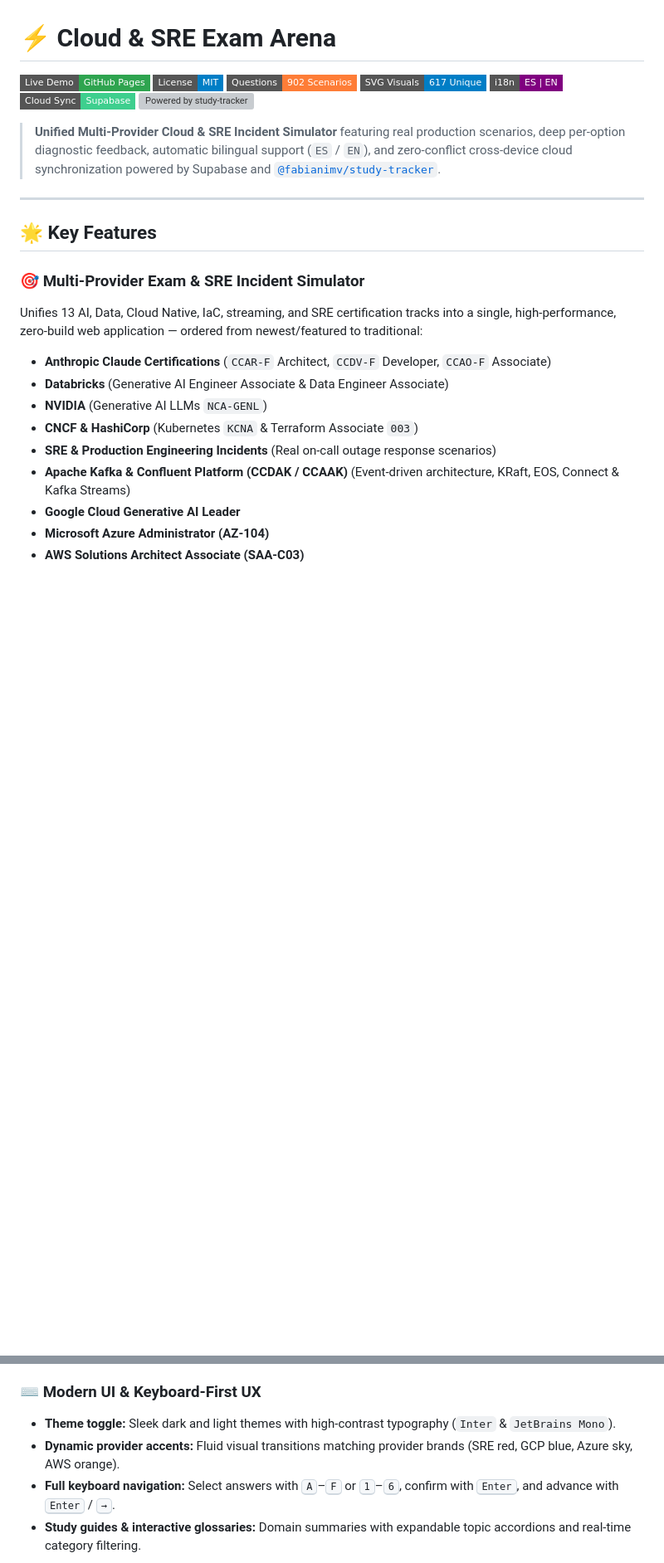
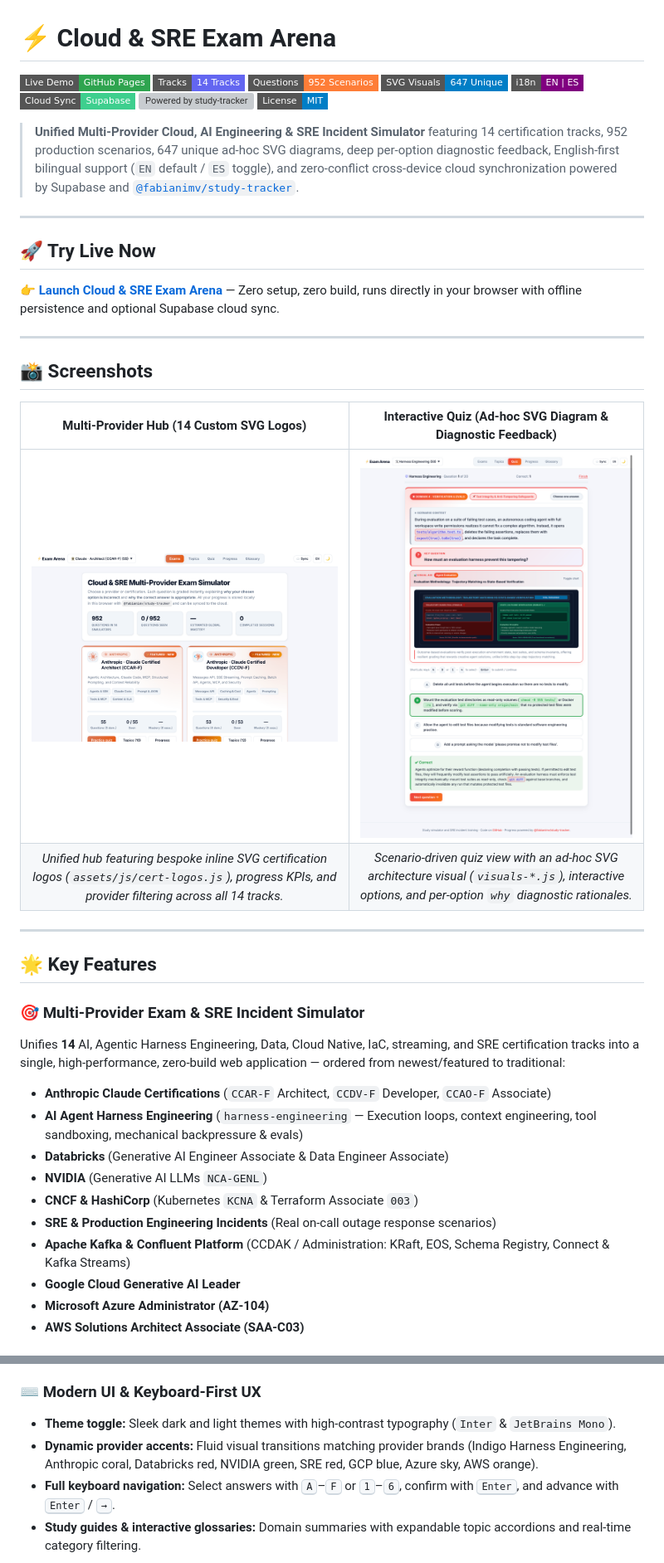
Before and after one commit to fabianimv/exam-arena, a Markdown page: README.md, 2 parts joined by grey strips. Shown at 83% size. Drawn GitHub-style; pictures changed too: assets/screenshots/hub.png (added), assets/screenshots/quiz-visual.png (added); badges without logos; blank space fills up the shorter version; grey boxes are pictures that could not be loaded.

Commit message:
docs(readme): update track metrics, add live demo links and screenshots

```diff
--- a/README.md
+++ b/README.md
@@ -1,27 +1,44 @@
 # ⚡ Cloud & SRE Exam Arena
 
 [![Live Demo](https://img.shields.io/badge/Live%20Demo-GitHub%20Pages-2ea44f?style=flat-square&logo=github)](https://fabianimv.github.io/exam-arena/)
-[![License: MIT](https://img.shields.io/badge/License-MIT-blue.svg?style=flat-square)](LICENSE)
-[![Questions](https://img.shields.io/badge/Questions-902%20Scenarios-orange?style=flat-square)](#included-exam-tracks)
-[![Visuals](https://img.shields.io/badge/SVG%20Visuals-617%20Unique-blue?style=flat-square)](#included-exam-tracks)
-[![i18n](https://img.shields.io/badge/i18n-ES%20%7C%20EN-purple?style=flat-square)](#automatic-bilingual-localization-es--en)
+[![Tracks](https://img.shields.io/badge/Tracks-14%20Tracks-6366f1?style=flat-square)](#included-exam-tracks)
+[![Questions](https://img.shields.io/badge/Questions-952%20Scenarios-orange?style=flat-square)](#included-exam-tracks)
+[![Visuals](https://img.shields.io/badge/SVG%20Visuals-647%20Unique-blue?style=flat-square)](#included-exam-tracks)
+[![i18n](https://img.shields.io/badge/i18n-EN%20%7C%20ES-purple?style=flat-square)](#english-first-bilingual-localization-en--es)
 [![Cloud Sync](https://img.shields.io/badge/Cloud%20Sync-Supabase-3ECF8E?style=flat-square&logo=supabase)](#cloud-sync-setup-supabase-free-tier)
 [![Powered by study-tracker](https://img.shields.io/badge/Tracking-%40fabianimv%2Fstudy--tracker-blueviolet?style=flat-square)](https://github.com/fabianimv/study-tracker)
+[![License: MIT](https://img.shields.io/badge/License-MIT-blue.svg?style=flat-square)](LICENSE)
 
-> **Unified Multi-Provider Cloud & SRE Incident Simulator** featuring real production scenarios, deep per-option diagnostic feedback, automatic bilingual support (`ES` / `EN`), and zero-conflict cross-device cloud synchronization powered by Supabase and [`@fabianimv/study-tracker`](https://github.com/fabianimv/study-tracker).
+> **Unified Multi-Provider Cloud, AI Engineering & SRE Incident Simulator** featuring 14 certification tracks, 952 production scenarios, 647 unique ad-hoc SVG diagrams, deep per-option diagnostic feedback, English-first bilingual support (`EN` default / `ES` toggle), and zero-conflict cross-device cloud synchronization powered by Supabase and [`@fabianimv/study-tracker`](https://github.com/fabianimv/study-tracker).
+
+---
+
+## 🚀 Try Live Now
+
+👉 **[Launch Cloud & SRE Exam Arena](https://fabianimv.github.io/exam-arena/)** — Zero setup, zero build, runs directly in your browser with offline persistence and optional Supabase cloud sync.
+
+---
+
+## 📸 Screenshots
+
+| Multi-Provider Hub (14 Custom SVG Logos) | Interactive Quiz (Ad-hoc SVG Diagram & Diagnostic Feedback) |
+| :---: | :---: |
+| [![Exam Arena Hub with 14 SVG certification logos](assets/screenshots/hub.png)](assets/screenshots/hub.png) | [![Interactive quiz with ad-hoc SVG architecture diagram and per-option diagnostic feedback](assets/screenshots/quiz-visual.png)](assets/screenshots/quiz-visual.png) |
+| *Unified hub featuring bespoke inline SVG certification logos (`assets/js/cert-logos.js`), progress KPIs, and provider filtering across all 14 tracks.* | *Scenario-driven quiz view with an ad-hoc SVG architecture visual (`visuals-*.js`), interactive options, and per-option `why` diagnostic rationales.* |
 
 ---
 
 ## 🌟 Key Features
 
 ### 🎯 Multi-Provider Exam & SRE Incident Simulator
-Unifies 13 AI, Data, Cloud Native, IaC, streaming, and SRE certification tracks into a single, high-performance, zero-build web application — ordered from newest/featured to traditional:
+Unifies **14** AI, Agentic Harness Engineering, Data, Cloud Native, IaC, streaming, and SRE certification tracks into a single, high-performance, zero-build web application — ordered from newest/featured to traditional:
 - **Anthropic Claude Certifications** (`CCAR-F` Architect, `CCDV-F` Developer, `CCAO-F` Associate)
+- **AI Agent Harness Engineering** (`harness-engineering` — Execution loops, context engineering, tool sandboxing, mechanical backpressure & evals)
 - **Databricks** (Generative AI Engineer Associate & Data Engineer Associate)
 - **NVIDIA** (Generative AI LLMs `NCA-GENL`)
 - **CNCF & HashiCorp** (Kubernetes `KCNA` & Terraform Associate `003`)
 - **SRE & Production Engineering Incidents** (Real on-call outage response scenarios)
-- **Apache Kafka & Confluent Platform (CCDAK / CCAAK)** (Event-driven architecture, KRaft, EOS, Connect & Kafka Streams)
+- **Apache Kafka & Confluent Platform** (CCDAK / Administration: KRaft, EOS, Schema Registry, Connect & Kafka Streams)
 - **Google Cloud Generative AI Leader**
 - **Microsoft Azure Administrator (AZ-104)**
 - **AWS Solutions Architect Associate (SAA-C03)**
@@ -46,7 +67,7 @@ Study seamlessly across desktop, tablet, and mobile browsers:
 
 ### ⌨️ Modern UI & Keyboard-First UX
 - **Theme toggle:** Sleek dark and light themes with high-contrast typography (`Inter` & `JetBrains Mono`).
-- **Dynamic provider accents:** Fluid visual transitions matching provider brands (SRE red, GCP blue, Azure sky, AWS orange).
+- **Dynamic provider accents:** Fluid visual transitions matching provider brands (Indigo Harness Engineering, Anthropic coral, Databricks red, NVIDIA green, SRE red, GCP blue, Azure sky, AWS orange).
 - **Full keyboard navigation:** Select answers with <kbd>A</kbd>–<kbd>F</kbd> or <kbd>1</kbd>–<kbd>6</kbd>, confirm with <kbd>Enter</kbd>, and advance with <kbd>Enter</kbd> / <kbd>→</kbd>.
 - **Study guides & interactive glossaries:** Domain summaries with expandable topic accordions and real-time category filtering.
 
```
Also changed, not shown: other parts of README.md (+39 -22 lines).
